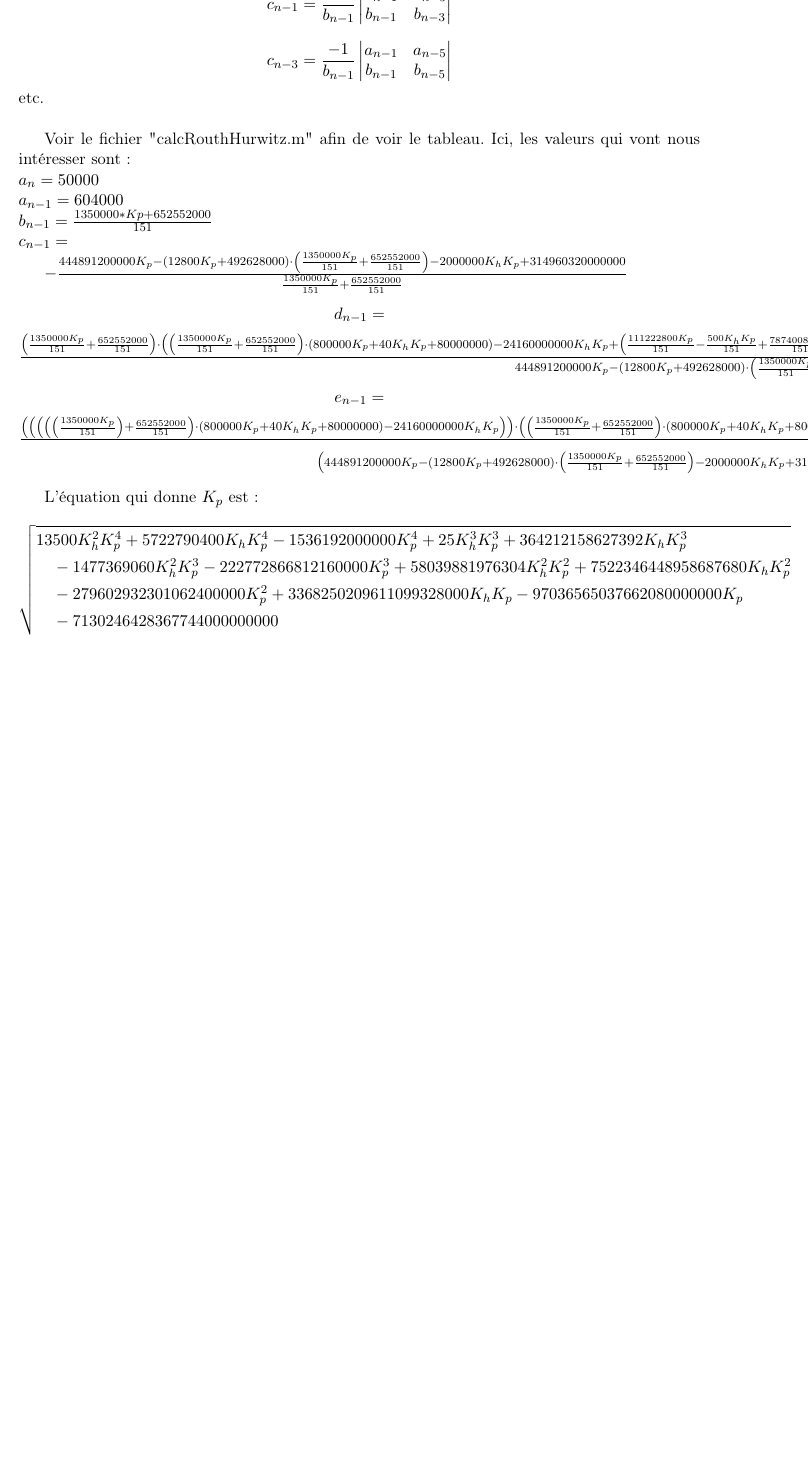
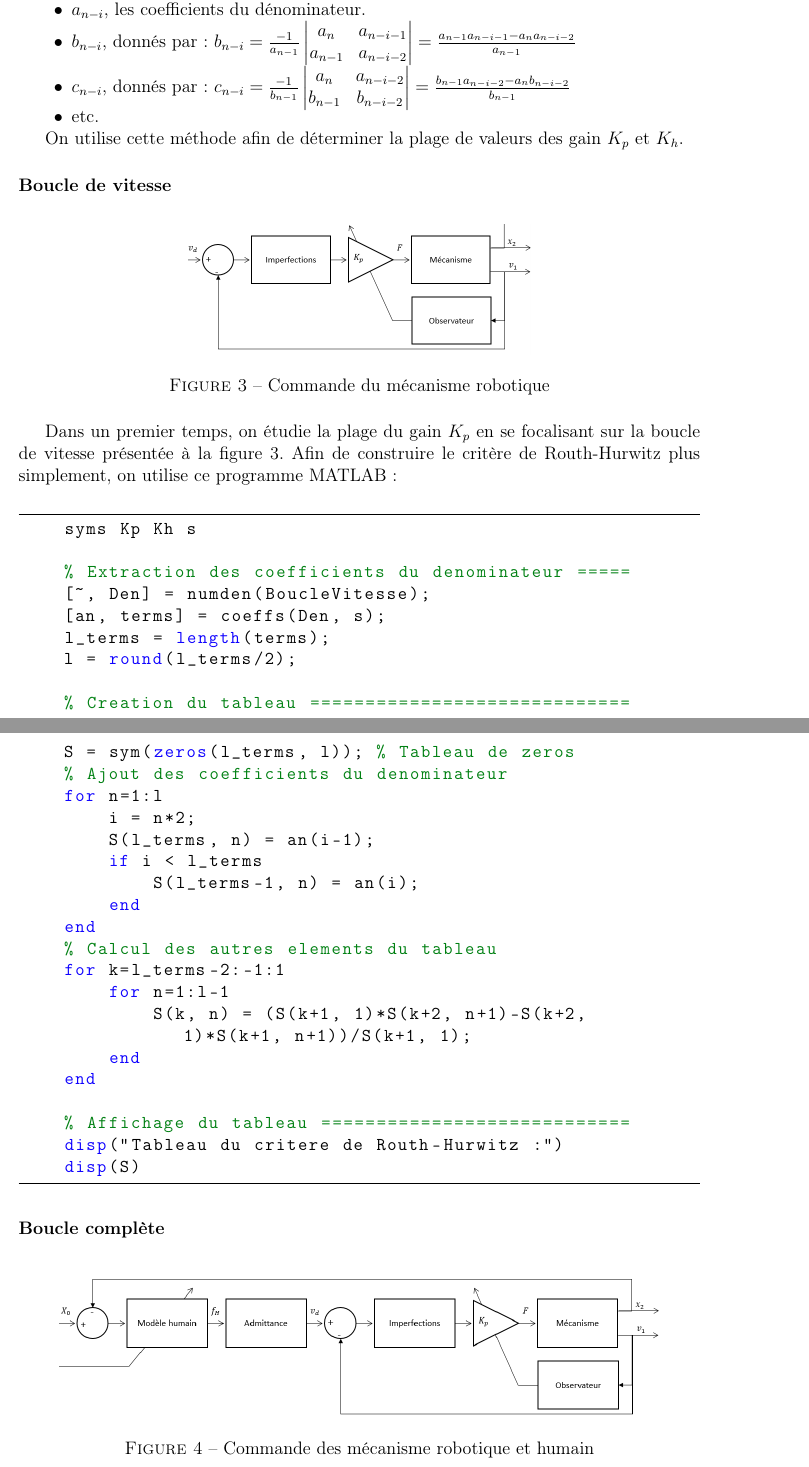
Before and after one commit to BlueWan14/Cours_IHR, a LaTeX document (Devoir_2/Rapport_Devoir2_IHR.tex): part of page 6 of 8 before the commit and two parts of pages 6 and 7 of 9 after it, the two joined at a grey line, cut at the place of the change, the shorter picture padded with empty space. Compiled offline with pdfLaTeX.

Commit message:
Partially fill the question 1.3

```diff
--- a/Devoir_2/Rapport_Devoir2_IHR.tex
+++ b/Devoir_2/Rapport_Devoir2_IHR.tex
@@ -1,4 +1,4 @@
-\documentclass[a4paper,11pt]{article}
+\documentclass[a4paper,12pt]{article}
 \usepackage[francais]{babel}
 \usepackage[utf8]{inputenc}
 \usepackage[T1]{fontenc}
@@ -219 +238,29 @@ où
+    \item[$\bullet$] $a_{n-i}$, les coefficients du dénominateur.
+    \item[$\bullet$] $b_{n-i}$, donnés par :
+        $b_{n-i} = \frac{-1}{a_{n-1}}
+        \begin{vmatrix}
+            a_n & a_{n-i-1} \\
+            a_{n-1} & a_{n-i-2}
+        \end{vmatrix}
+        = \frac{a_{n-1} a_{n-i-1} - a_n a_{n-i-2}}{a_{n-1}}$
+    \item[$\bullet$] $c_{n-i}$, donnés par :
+        $c_{n-i} = \frac{-1}{b_{n-1}}
+        \begin{vmatrix}
+            a_n & a_{n-i-2} \\
+            b_{n-1} & b_{n-i-2}
+        \end{vmatrix}
+        = \frac{b_{n-1} a_{n-i-2} - a_n b_{n-i-2}}{b_{n-1}}$
+    \item[$\bullet$] etc.
+\end{itemize}
 
+On utilise cette méthode afin de déterminer la plage de valeurs des gain $K_p$ et $K_h$.
+\subsubsection{Boucle de vitesse}
+\begin{figure}[h!]
+    \centering
+    \includegraphics[width=8cm]{./img/cmd_meca_rob_hum_vit.png}
+    \caption{Commande du mécanisme robotique}
+    \label{fig:SchemaBlocMeca}
+\end{figure}
+Dans un premier temps, on étudie la plage du gain $K_p$ en se focalisant sur la boucle de vitesse présentée à la \autoref{fig:SchemaBlocMeca}. Afin de construire le critère de Routh-Hurwitz plus simplement, on utilise ce programme MATLAB : \\
+\begin{lstlisting}[language=Matlab]
+    syms Kp Kh s
@@ -236,52 +269,37 @@ b_{n-3} = \frac{-1}{a_{n-1}}
+    [~, Den] = numden(BoucleVitesse);
+    [an, terms] = coeffs(Den, s);
+    l_terms = length(terms);
+    l = round(l_terms/2);
 
-et
+    % Creation du tableau =============================
+    S = sym(zeros(l_terms, l)); % Tableau de zeros
+    % Ajout des coefficients du denominateur
+    for n=1:l
+        i = n*2;
+        S(l_terms, n) = an(i-1);
+        if i < l_terms
+            S(l_terms-1, n) = an(i);
+        end
+    end
+    % Calcul des autres elements du tableau
+    for k=l_terms-2:-1:1
+        for n=1:l-1
+            S(k, n) = (S(k+1, 1)*S(k+2, n+1)-S(k+2, 1)*S(k+1, n+1))/S(k+1, 1);
+        end
+    end
 
-\[
-c_{n-1} = \frac{-1}{b_{n-1}}
-\begin{vmatrix}
-    a_{n-1} & a_{n-3} \\
-    b_{n-1} & b_{n-3}
-\end{vmatrix}
-\]
+    % Affichage du tableau ============================
+    disp("Tableau du critere de Routh-Hurwitz :")
+    disp(S)
+\end{lstlisting}
 
-\[
-c_{n-3} = \frac{-1}{b_{n-1}}
-\begin{vmatrix}
-    a_{n-1} & a_{n-5} \\
-    b_{n-1} & b_{n-5}
-\end{vmatrix}
-\] etc.\\
-
-Voir le fichier "calcRouthHurwitz.m" afin de voir le tableau. Ici, les valeurs qui vont nous intéresser sont :\\
-$a_n = 50000\\
- a_{n-1} = 604000\\
- b_{n-1} = \frac{1350000*Kp + 652552000}{151}\\
- c_{n-1} =$
-
-\begin{math}
-    -\frac{444891200000 K_p - \left( 12800 K_p + 492628000 \right) \cdot \left( \frac{1350000 K_p}{151} + \frac{652552000}{151} \right) - 2000000 K_h K_p + 314960320000000}{\frac{1350000 K_p}{151} + \frac{652552000}{151}}
-\end{math}\\
-    $$d_{n-1} =$$
-\begin{math}
-    \frac{\left( \frac{1350000 K_p}{151} + \frac{652552000}{151} \right) \cdot \left( \left( \frac{1350000 K_p}{151} + \frac{652552000}{151} \right) \cdot \left( 800000 K_p + 40 K_h K_p + 80000000 \right) - 24160000000 K_h K_p + \left( \frac{111222800 K_p}{151} - \frac{500 K_h K_p}{151} + \frac{78740080000}{151} \right) \cdot \left( 444891200000 K_p - \left( 12800 K_p + 492628000 \right) \cdot \left( \frac{1350000 K_p}{151} + \frac{652552000}{151} \right) - 2000000 K_h K_p + 314960320000000 \right) \right) / \left( \frac{1350000 K_p}{151} + \frac{652552000}{151} \right)}{444891200000 K_p - \left( 12800 K_p + 492628000 \right) \cdot \left( \frac{1350000 K_p}{151} + \frac{652552000}{151} \right) - 2000000 K_h K_p + 314960320000000}
-\end{math}\\
-    $$e_{n-1} =$$
-\begin{math}
-    \frac{\left( \left( \left( \left( \left( \frac{1350000 K_p}{151} \right) + \frac{652552000}{151} \right) \cdot \left( 800000 K_p + 40 K_h K_p + 80000000 \right) - 24160000000 K_h K_p \right) \right) \cdot \left( \left( \frac{1350000 K_p}{151} + \frac{652552000}{151} \right) \cdot \left( 800000 K_p + 40 K_h K_p + 80000000 \right) - 24160000000 K_h K_p + \left( \frac{111222800 K_p}{151} - \frac{500 K_h K_p}{151} + \frac{78740080000}{151} \right) \cdot \left( 444891200000 K_p - \left( 12800 K_p + 492628000 \right) \cdot \left( \frac{1350000 K_p}{151} + \frac{652552000}{151} \right) - 2000000 K_h K_p + 314960320000000 \right) \right) \right)}{\left( 444891200000 K_p - \left( 12800 K_p + 492628000 \right) \cdot \left( \frac{1350000 K_p}{151} + \frac{652552000}{151} \right) - 2000000 K_h K_p + 314960320000000 \right) + \frac{40000 K_h K_p \cdot \left( 444891200000 K_p - \left( 12800 K_p + 492628000 \right) \cdot \left( \frac{1350000 K_p}{151} + \frac{652552000}{151} \right) - 2000000 K_h K_p + 314960320000000 \right)}{\frac{1350000 K_p}{151} + \frac{652552000}{151}}} {\left( \frac{1350000 K_p}{151} + \frac{652552000}{151} \right) \cdot \left( \left( \frac{1350000 K_p}{151} + \frac{652552000}{151} \right) \cdot \left( 800000 K_p + 40 K_h K_p + 80000000 \right) - 24160000000 K_h K_p + \left( \frac{111222800 K_p}{151} - \frac{500 K_h K_p}{151} + \frac{78740080000}{151} \right) \cdot \left( 444891200000 K_p - \left( 12800 K_p + 492628000 \right) \cdot \left( \frac{1350000 K_p}{151} + \frac{652552000}{151} \right) - 2000000 K_h K_p + 314960320000000 \right) \right)}
-\end{math}\\
-
-L'équation qui donne $K_p$ est :
-\[
-\sqrt{
-\begin{aligned}
-& 13500 K_h^2 K_p^4 + 5722790400 K_h K_p^4 - 1536192000000 K_p^4 + 25 K_h^3 K_p^3 + 364212158627392 K_h K_p^3 \\
-& \quad - 1477369060 K_h^2 K_p^3 - 222772866812160000 K_p^3 + 58039881976304 K_h^2 K_p^2 + 7522346448958687680 K_h K_p^2 \\
-& \quad - 279602932301062400000 K_p^2 + 3368250209611099328000 K_h K_p - 97036565037662080000000 K_p \\
-& \quad - 7130246428367744000000000
-\end{aligned}
-}
-\]
-
+\subsubsection{Boucle complète}
+\begin{figure}[h!]
+    \centering
+    \includegraphics[width=14cm]{./img/cmd_meca_rob_hum.png}
+    \caption{Commande des mécanisme robotique et humain}
+    \label{fig:SchemaBlocComplet}
+\end{figure}
 
 
 \newpage
```
Also changed, not shown: Devoir_2/img/cmd_meca_rob_hum.png (added), Devoir_2/img/cmd_meca_rob_hum_vit.png (added), Devoir_2/Rapport_Devoir2_IHR.tex (45 more changed lines). Lines whose indentation alone changed are shown as unchanged.
